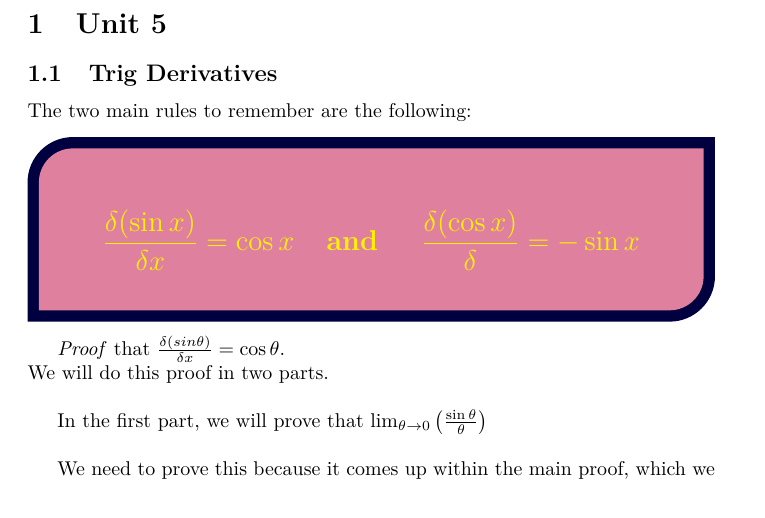
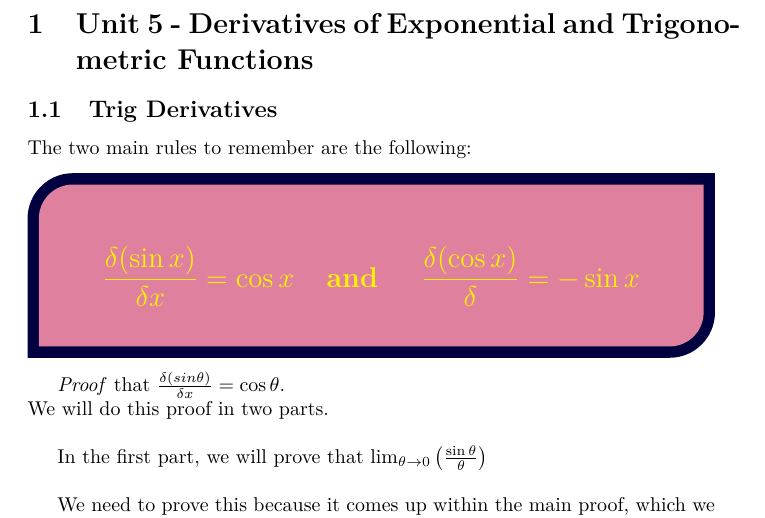
Before and after one commit to Kensukeken/MCV4U-Calculus-and-Vectors-Notes, a LaTeX document (Unit 5 - Derivatives (Exponential, Trig, Logarithmic)/Derivatives (Exponential, Trig, Logarithmic).tex): part of page 2 of 19, cut at the place of the change. Compiled offline with pdfLaTeX.

Commit message:
Update Derivatives (Exponential, Trig, Logarithmic).tex

```diff
--- a/Unit 5 - Derivatives (Exponential, Trig, Logarithmic)/Derivatives (Exponential, Trig, Logarithmic).tex
+++ b/Unit 5 - Derivatives (Exponential, Trig, Logarithmic)/Derivatives (Exponential, Trig, Logarithmic).tex
@@ -47,7 +47,7 @@
 
 \tableofcontents
 \newpage
-\section{Unit 5}
+\section{Unit 5 - Derivatives of Exponential and Trigonometric Functions}
 \subsection{Trig Derivatives }
 The two main rules to remember are the following:
 \begin{tcolorbox}[sharp corners=uphill,
```
